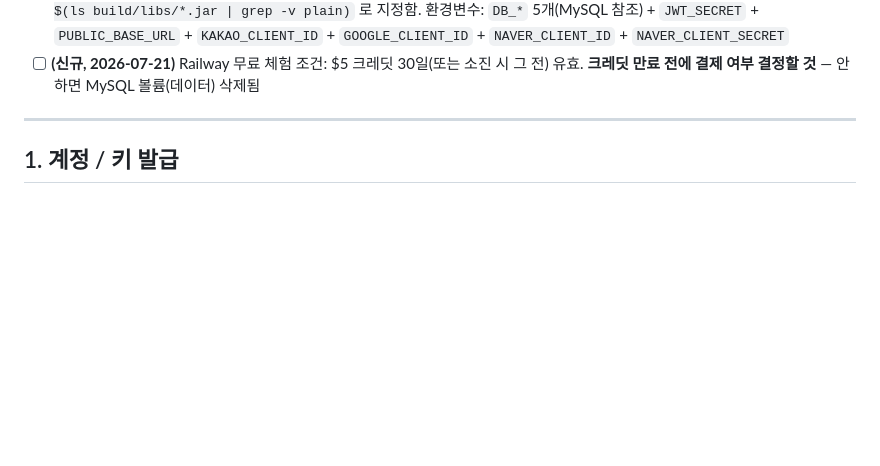
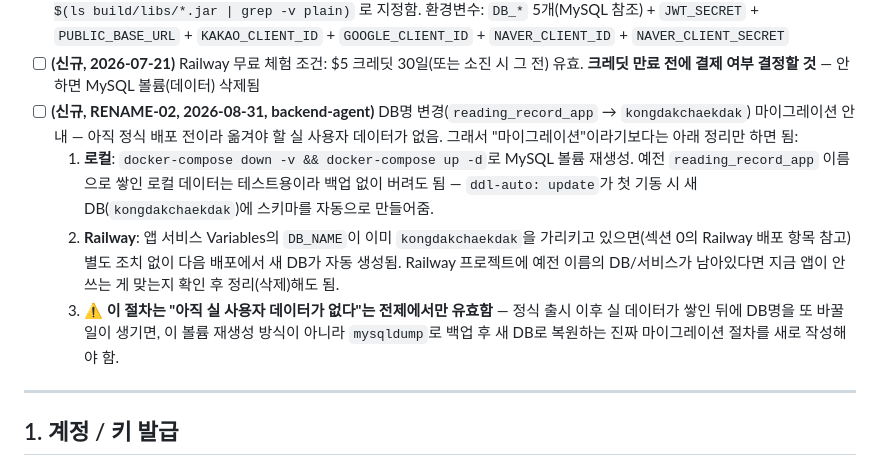
Before and after one commit to electro2072/kongdakchaekdak, a Markdown page: docs/독서기록앱_TODO리스트_v2.md, the part around the change. Drawn GitHub-style; blank space fills up the shorter version.

Commit message:
[2026.09.02] 앱 배포 필요한 todo 문서 최신화

```diff
--- a/docs/독서기록앱_TODO리스트_v2.md
+++ b/docs/독서기록앱_TODO리스트_v2.md
@@ -25,6 +25,10 @@
 - [x] **(신규, 2026-07-21, 배포 전 블로킹)** `backend/` 디렉터리에서 `gradle wrapper --gradle-version 8.14.3` 실행 후 생성되는 `gradlew`/`gradlew.bat`/`gradle/wrapper/gradle-wrapper.properties`/`gradle/wrapper/gradle-wrapper.jar` 커밋 — **2026-08-29 완료 (`849a3e4`)**
 - [x] **(신규, 2026-07-21)** Railway 가입 → 프로젝트 생성 → 저장소 연결(루트 디렉터리 `backend`) → MySQL 플러그인 → 환경변수 설정 → `/health` 확인 — **2026-08-29 완료**. 배포 URL `https://kongdakchaekdak-production.up.railway.app` (`/health` 200, auth API 정상). 프로젝트 `intuitive-clarity` / 서비스 `kongdakchaekdak`, `main` push 시 자동 배포. ⚠️ **Custom Start Command 필수** — Railpack 기본 커맨드가 Spring Boot 이중 jar(`*.jar` + `*-plain.jar`)를 못 골라 크래시함 → `java -jar $(ls build/libs/*.jar | grep -v plain)` 로 지정함. 환경변수: `DB_*` 5개(MySQL 참조) + `JWT_SECRET` + `PUBLIC_BASE_URL` + `KAKAO_CLIENT_ID` + `GOOGLE_CLIENT_ID` + `NAVER_CLIENT_ID` + `NAVER_CLIENT_SECRET`
 - [ ] **(신규, 2026-07-21)** Railway 무료 체험 조건: $5 크레딧 30일(또는 소진 시 그 전) 유효. **크레딧 만료 전에 결제 여부 결정할 것** — 안 하면 MySQL 볼륨(데이터) 삭제됨
+- [ ] **(신규, RENAME-02, 2026-08-31, backend-agent)** DB명 변경(`reading_record_app` → `kongdakchaekdak`) 마이그레이션 안내 — 아직 정식 배포 전이라 옮겨야 할 실 사용자 데이터가 없음. 그래서 "마이그레이션"이라기보다는 아래 정리만 하면 됨:
+  1. **로컬**: `docker-compose down -v && docker-compose up -d`로 MySQL 볼륨 재생성. 예전 `reading_record_app` 이름으로 쌓인 로컬 데이터는 테스트용이라 백업 없이 버려도 됨 — `ddl-auto: update`가 첫 기동 시 새 DB(`kongdakchaekdak`)에 스키마를 자동으로 만들어줌.
+  2. **Railway**: 앱 서비스 Variables의 `DB_NAME`이 이미 `kongdakchaekdak`을 가리키고 있으면(섹션 0의 Railway 배포 항목 참고) 별도 조치 없이 다음 배포에서 새 DB가 자동 생성됨. Railway 프로젝트에 예전 이름의 DB/서비스가 남아있다면 지금 앱이 안 쓰는 게 맞는지 확인 후 정리(삭제)해도 됨.
+  3. ⚠️ **이 절차는 "아직 실 사용자 데이터가 없다"는 전제에서만 유효함** — 정식 출시 이후 실 데이터가 쌓인 뒤에 DB명을 또 바꿀 일이 생기면, 이 볼륨 재생성 방식이 아니라 `mysqldump`로 백업 후 새 DB로 복원하는 진짜 마이그레이션 절차를 새로 작성해야 함.
 
 ---
 
```
